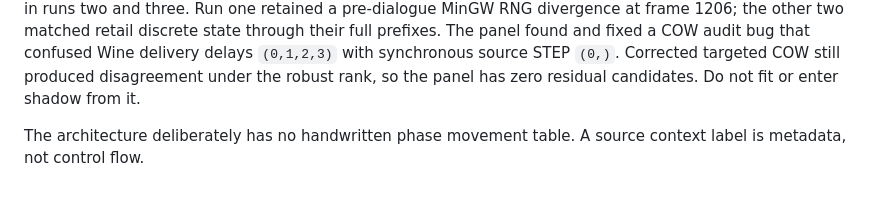
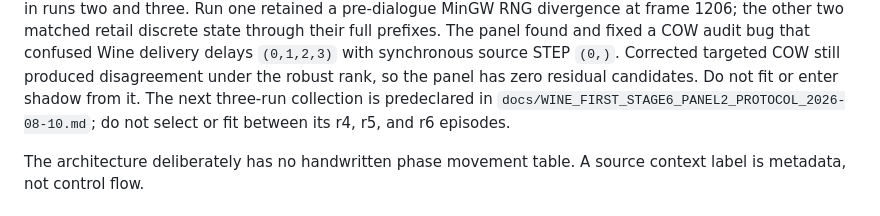
Before and after one commit to N0zoM1z0/touhou-solver-th06-rl, a Markdown page: START_HERE.md, the part around the change. Rendered like a GitHub page.

Commit message:
Predeclare second Stage 6 Wine panel

```diff
--- a/START_HERE.md
+++ b/START_HERE.md
@@ -65,6 +65,9 @@ their full prefixes.  The panel found and fixed a COW audit bug that confused
 Wine delivery delays `(0,1,2,3)` with synchronous source STEP `(0,)`.  Corrected
 targeted COW still produced disagreement under the robust rank, so the panel
 has zero residual candidates.  Do not fit or enter shadow from it.
+The next three-run collection is predeclared in
+`docs/WINE_FIRST_STAGE6_PANEL2_PROTOCOL_2026-08-10.md`; do not select or fit
+between its r4, r5, and r6 episodes.
 
 The architecture deliberately has no handwritten phase movement table. A
 source context label is metadata, not control flow.
```
Also changed, not shown: docs/WINE_FIRST_STAGE6_PANEL2_PROTOCOL_2026-08-10.md (added, +50 -0 lines).
